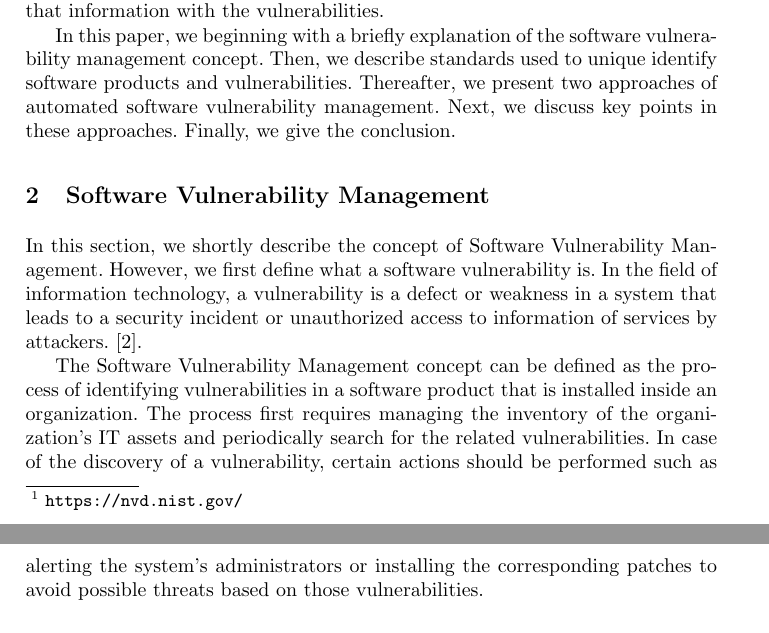
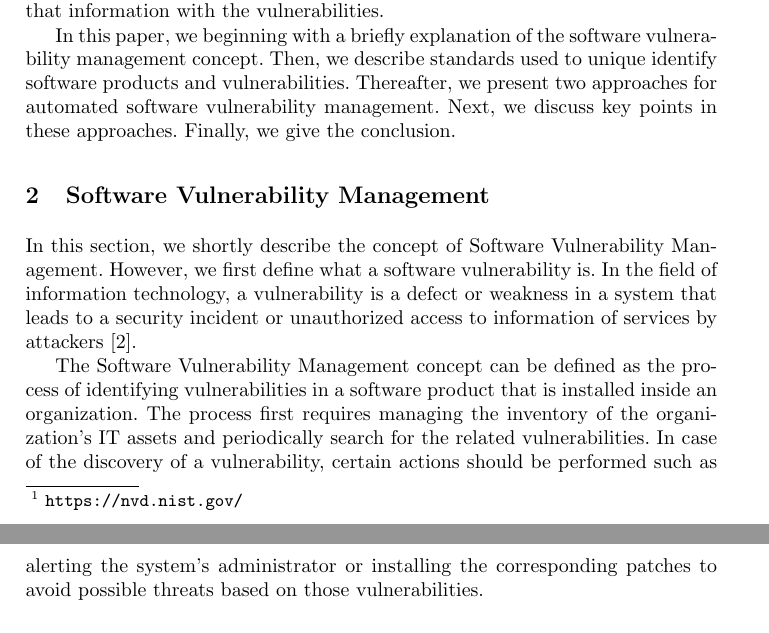
Before and after one commit to ehabqadah/seminar_it_sec, a LaTeX thesis (seminar_paper.tex): two parts of pages 3 and 4 of 10, joined at a grey line, cut so that both start at the same text. Compiled offline with pdfLaTeX.

Commit message:
finished version 1.2

```diff
--- a/seminar_paper.tex
+++ b/seminar_paper.tex
@@ -67,13 +67,13 @@ One of the main concerning areas for organizations is software vulnerability ana
  installed in their networks and to match that information with the vulnerabilities.
  \par In this paper, we beginning with a briefly explanation of the software vulnerability
  management concept. Then, we describe standards used to unique identify software products
- and vulnerabilities. Thereafter, we present two approaches of automated software vulnerability management. Next, we discuss key points in these approaches. Finally, we give the conclusion.
+ and vulnerabilities. Thereafter, we present two approaches for automated software vulnerability management. Next, we discuss key points in these approaches. Finally, we give the conclusion.
 
 \section{Software Vulnerability Management}
 
-In this section, we shortly describe the concept of Software Vulnerability Management. However, we first define what a software vulnerability is. In the field of information technology, a vulnerability is a defect or weakness in a system that leads to a security incident or unauthorized access to information of services by attackers. \cite{vuln}.
+In this section, we shortly describe the concept of Software Vulnerability Management. However, we first define what a software vulnerability is. In the field of information technology, a vulnerability is a defect or weakness in a system that leads to a security incident or unauthorized access to information of services by attackers \cite{vuln}.
 
-\par The Software Vulnerability Management concept can be defined as the process of identifying vulnerabilities in a software product that is installed inside an organization. The process first requires managing the inventory of the organization's IT assets and  periodically search for the related vulnerabilities. In case of the discovery of a vulnerability, certain actions should be performed such as alerting the system's administrators or installing the corresponding patches to avoid possible threats based on those vulnerabilities.
+\par The Software Vulnerability Management concept can be defined as the process of identifying vulnerabilities in a software product that is installed inside an organization. The process first requires managing the inventory of the organization's IT assets and  periodically search for the related vulnerabilities. In case of the discovery of a vulnerability, certain actions should be performed such as alerting the system's administrator or installing the corresponding patches to avoid possible threats based on those vulnerabilities.
 
 \section{Standards	Used	in	Software	Vulnerability	Management}
 
```
Also changed, not shown: seminar_paper.pdf, seminar_paper.tex (6 more changed lines), 2 other files.
